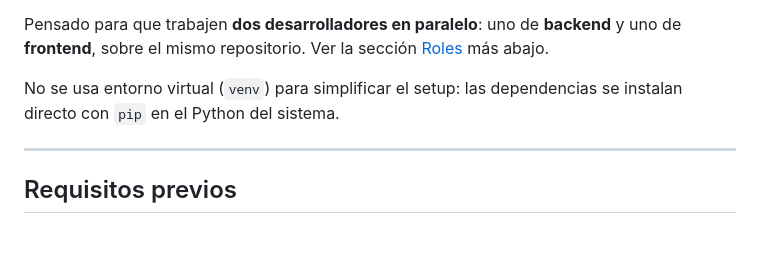
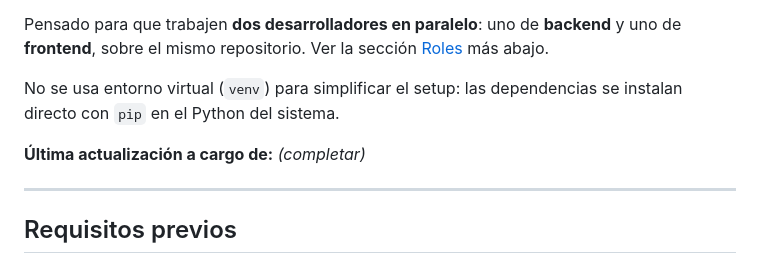
Before and after one commit to jonipalomo/abm, a Markdown page: README.md, the part around the change. GitHub-like rendering; blank space fills up the shorter version.

Commit message:
Agregar línea de estado en README como gatillo para el ejercicio de conflicto
Línea compartida y de bajo riesgo pensada para que ambos programadores
la editen sin coordinarse y así provocar un conflicto de merge real
y reproducible, guiado en ejercicio-conflicto.html.

Co-Authored-By: Claude Sonnet 5 <noreply@anthropic.com>

```diff
--- a/README.md
+++ b/README.md
@@ -11,6 +11,8 @@ Pensado para que trabajen **dos desarrolladores en paralelo**: uno de **backend*
 
 No se usa entorno virtual (`venv`) para simplificar el setup: las dependencias se instalan
 directo con `pip` en el Python del sistema.
+
+**Última actualización a cargo de:** _(completar)_
 
 ---
 
```
